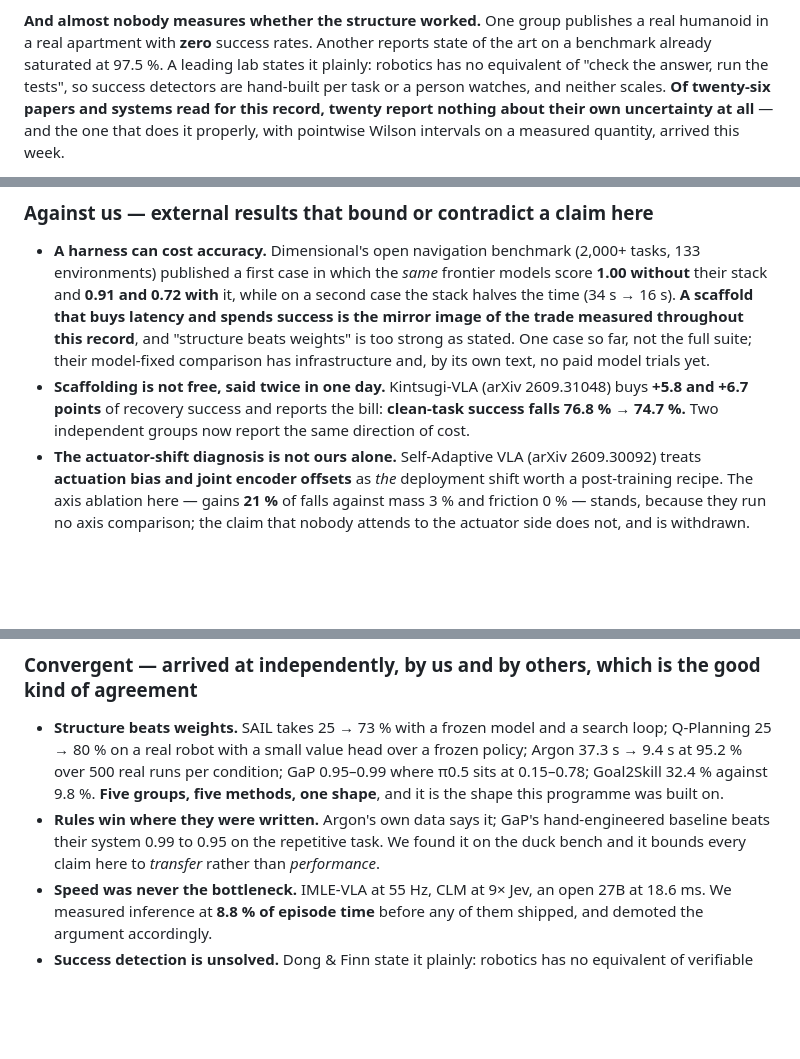
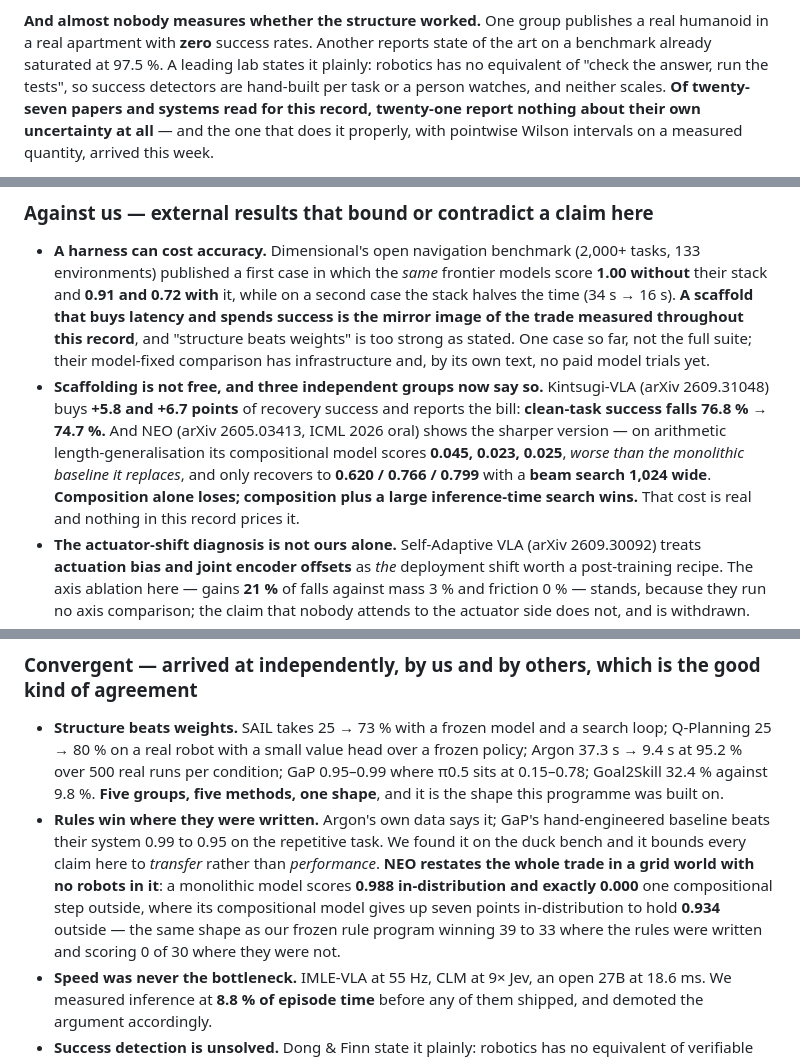
Before and after one commit to maskedband1t/RLCD, a Markdown page: README.md, 3 parts joined by grey strips. Drawn GitHub-style; blank space fills up the shorter version.

Commit message:
Journal club: NEO (ICML 2026 oral) -- our central trade, restated in a grid world
Co-Authored-By: Claude Opus 5 <noreply@anthropic.com>

```diff
--- a/README.md
+++ b/README.md
@@ -14,7 +14,7 @@ takes a real bimanual task from 25 % to 80 %. Three data and inference levers ta
 **And almost nobody measures whether the structure worked.** One group publishes a real humanoid in a real apartment with
 **zero** success rates. Another reports state of the art on a benchmark already saturated at 97.5 %. A leading lab states
 it plainly: robotics has no equivalent of "check the answer, run the tests", so success detectors are hand-built per task
-or a person watches, and neither scales. **Of twenty-six papers and systems read for this record, twenty report nothing
+or a person watches, and neither scales. **Of twenty-seven papers and systems read for this record, twenty-one report nothing
 about their own uncertainty at all** — and the one that does it properly, with pointwise Wilson intervals on a
 measured quantity, arrived this week.
 
@@ -540,9 +540,12 @@ believe.** Four categories, and the last two are the uncomfortable ones.
   mirror image of the trade measured throughout this record**, and "structure beats weights" is too strong as stated.
   One case so far, not the full suite; their model-fixed comparison has infrastructure and, by its own text, no paid
   model trials yet.
-- **Scaffolding is not free, said twice in one day.** Kintsugi-VLA (arXiv 2609.31048) buys **+5.8 and +6.7 points** of
-  recovery success and reports the bill: **clean-task success falls 76.8 % → 74.7 %.** Two independent groups now report
-  the same direction of cost.
+- **Scaffolding is not free, and three independent groups now say so.** Kintsugi-VLA (arXiv 2609.31048) buys **+5.8
+  and +6.7 points** of recovery success and reports the bill: **clean-task success falls 76.8 % → 74.7 %.** And NEO
+  (arXiv 2605.03413, ICML 2026 oral) shows the sharper version — on arithmetic length-generalisation its compositional
+  model scores **0.045, 0.023, 0.025**, *worse than the monolithic baseline it replaces*, and only recovers to
+  **0.620 / 0.766 / 0.799** with a **beam search 1,024 wide**. **Composition alone loses; composition plus a large
+  inference-time search wins.** That cost is real and nothing in this record prices it.
 - **The actuator-shift diagnosis is not ours alone.** Self-Adaptive VLA (arXiv 2609.30092) treats **actuation bias and
   joint encoder offsets** as *the* deployment shift worth a post-training recipe. The axis ablation here — gains **21 %**
   of falls against mass 3 % and friction 0 % — stands, because they run no axis comparison; the claim that nobody attends
@@ -562,7 +565,10 @@ believe.** Four categories, and the last two are the uncomfortable ones.
   and it is the shape this programme was built on.
 - **Rules win where they were written.** Argon's own data says it; GaP's hand-engineered baseline beats their system
   0.99 to 0.95 on the repetitive task. We found it on the duck bench and it bounds every claim here to *transfer* rather
-  than *performance*.
+  than *performance*. **NEO restates the whole trade in a grid world with no robots in it**: a monolithic model scores
+  **0.988 in-distribution and exactly 0.000** one compositional step outside, where its compositional model gives up
+  seven points in-distribution to hold **0.934** outside — the same shape as our frozen rule program winning 39 to 33
+  where the rules were written and scoring 0 of 30 where they were not.
 - **Speed was never the bottleneck.** IMLE-VLA at 55 Hz, CLM at 9× Jev, an open 27B at 18.6 ms. We measured inference at
   **8.8 % of episode time** before any of them shipped, and demoted the argument accordingly.
 - **Success detection is unsolved.** Dong & Finn state it plainly: robotics has no equivalent of verifiable rewards, and
```
Also changed, not shown: other parts of README.md (+1 -1 lines), notebook/CONVERGENCE.md (+4 -1 lines), notebook/JOURNAL-CLUB.md (+50 -0 lines).
